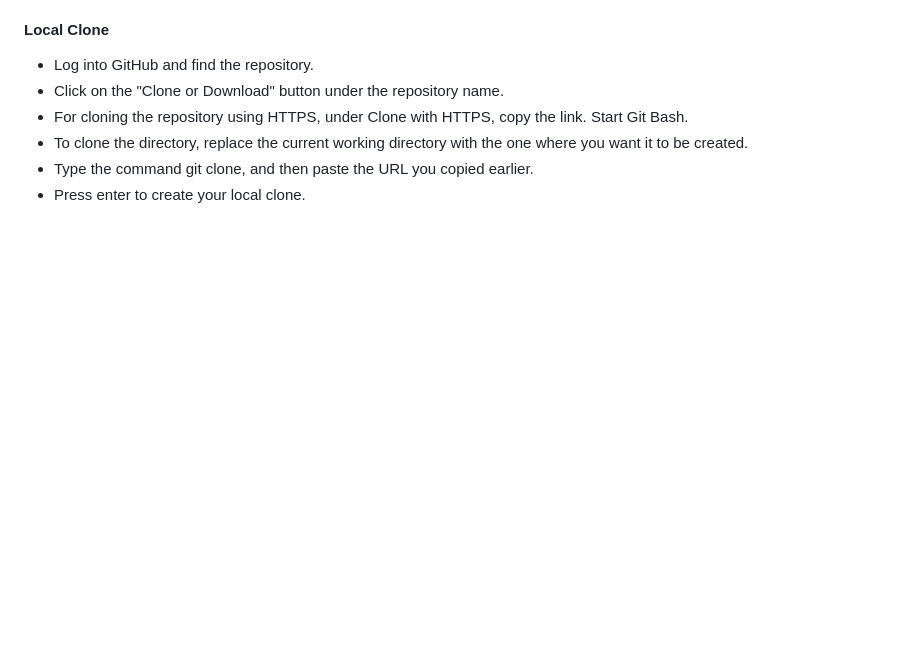
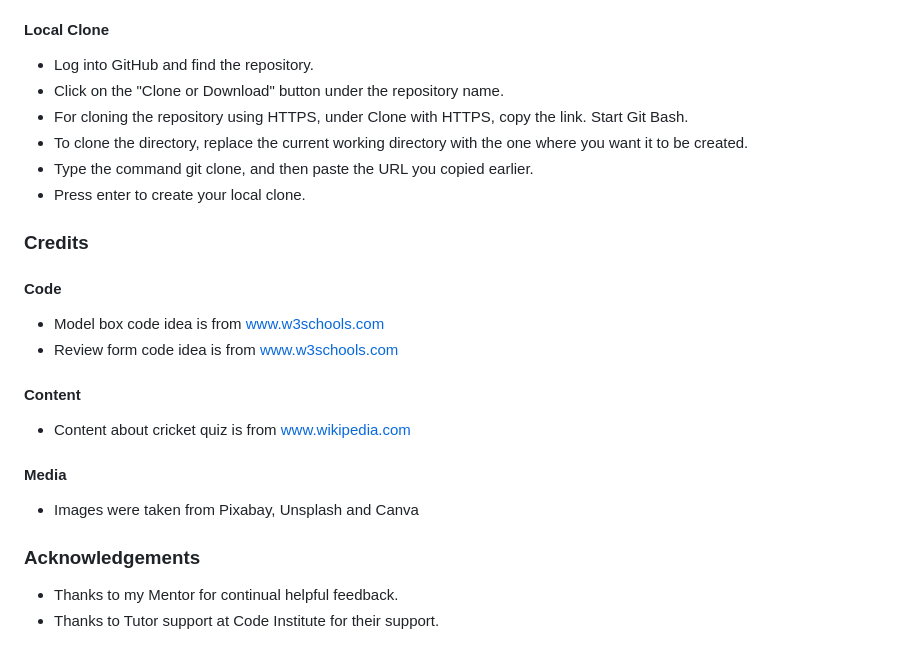
Before and after one commit to Zahid295/Enjoy-cricket, a Markdown page: README.md, the part around the change. Drawn GitHub-style; blank space fills up the shorter version.

Commit message:
Add Credits and acknowledgements to readme file

```diff
--- a/README.md
+++ b/README.md
@@ -213,3 +213,23 @@ Start Git Bash.
 - To clone the directory, replace the current working directory with the one where you want it to be created.
 - Type the command git clone, and then paste the URL you copied earlier.
 - Press enter to create your local clone.
+
+### Credits
+
+#### Code
+
+- Model box code idea is from [www.w3schools.com](www.w3schools.com)
+- Review form code idea is from [www.w3schools.com](www.w3schools.com)
+
+#### Content
+
+- Content about cricket quiz is from [www.wikipedia.com](www.wikipedia.com)
+
+#### Media
+
+- Images were taken from Pixabay, Unsplash and Canva
+
+### Acknowledgements
+
+- Thanks to my Mentor for continual helpful feedback.
+- Thanks to Tutor support at Code Institute for their support.
```
